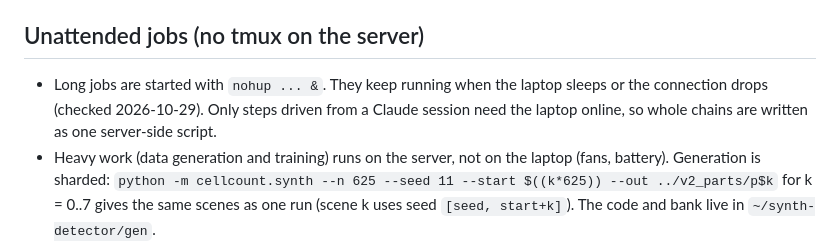
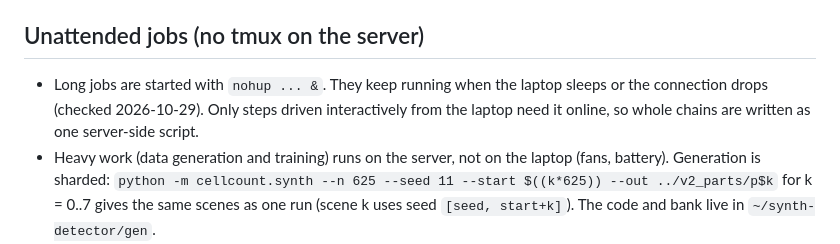
Before and after one commit to SebastianBEllingsen/Pocket-Lab, a Markdown page: docs/SERVER.md, the part around the change. Rendered like a GitHub page.

Commit message:
Docs: neutral wording in the server notes

```diff
--- a/docs/SERVER.md
+++ b/docs/SERVER.md
@@ -48,7 +48,7 @@ The local copy of the teammate's branch is a git worktree: `git worktree add --d
 - Nothing is pushed anywhere; results are written down in `docs/DECISIONS.md`.
 
 ## Unattended jobs (no tmux on the server)
-- Long jobs are started with `nohup ... &`. They keep running when the laptop sleeps or the connection drops (checked 2026-10-29). Only steps driven from a Claude session need the laptop online, so whole chains are written as one server-side script.
+- Long jobs are started with `nohup ... &`. They keep running when the laptop sleeps or the connection drops (checked 2026-10-29). Only steps driven interactively from the laptop need it online, so whole chains are written as one server-side script.
 - Heavy work (data generation and training) runs on the server, not on the laptop (fans, battery). Generation is sharded: `python -m cellcount.synth --n 625 --seed 11 --start $((k*625)) --out ../v2_parts/p$k` for k = 0..7 gives the same scenes as one run (scene k uses seed `[seed, start+k]`). The code and bank live in `~/synth-detector/gen`.
 - Experiment 3 script: `~/synth-detector/pipeline_exp3.sh` (copy in `docs/handover/pipeline_exp3.sh`). It waits for generation, merges shards into `synth_v2/`, trains runs C, D and E concurrently, scores A-E on the six validation photos and writes `results_exp3_val_photos.txt`, `results_exp3_public_val.txt` and `ann_*/unk_40x_02_yolo.jpg`. Progress: `cat ~/synth-detector/pipeline_exp3.log`.
 - Check from anywhere on the university network: `coder ssh fuckthisshit -- 'cat ~/synth-detector/pipeline_exp3.log; tail -n 30 ~/synth-detector/results_exp3_val_photos.txt'`.
```
